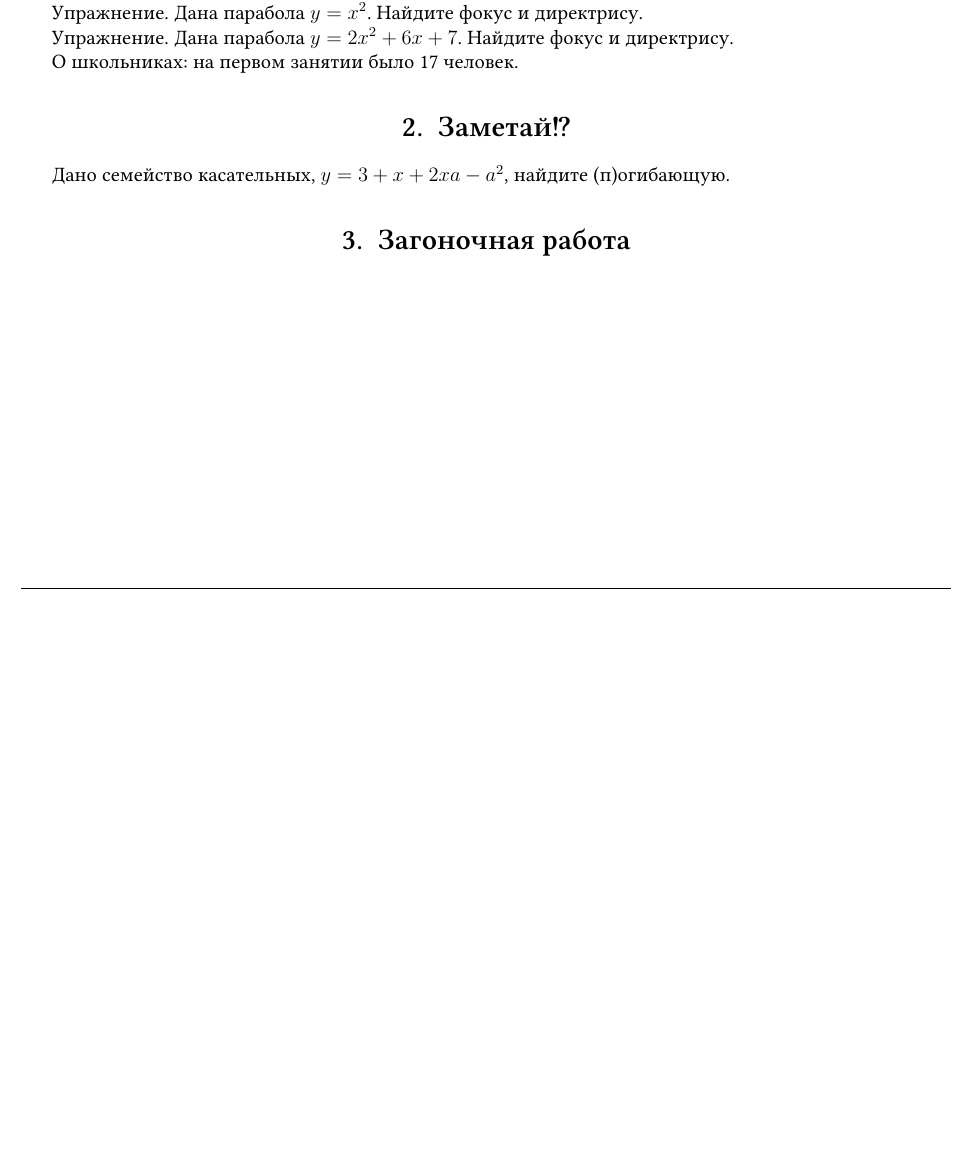
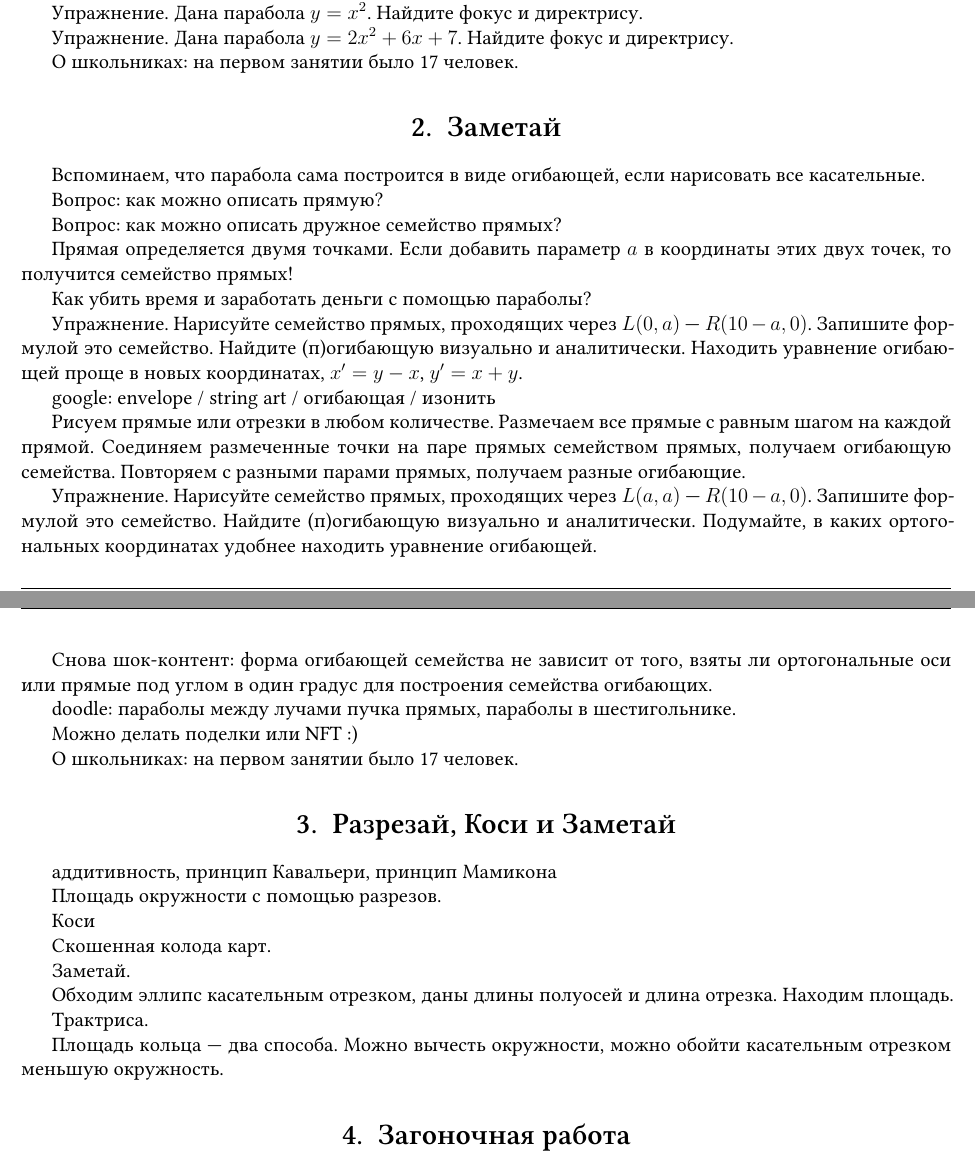
Before and after one commit to klsh-ntn/curves_2022, a LaTeX CV (curves.tex): part of page 2 of 3 before the commit and two parts of pages 2 and 3 of 4 after it, the two joined at a grey line, cut so that both start at the same text, the shorter picture padded with empty space. Compiled offline with XeLaTeX.

Commit message:
curves 2/7

```diff
--- a/curves.tex
+++ b/curves.tex
@@ -212,9 +212,58 @@ y = a(x - x_1) (x-x_2)
 
 О школьниках: на первом занятии было 17 человек.
 
-\section{Заметай!?}
+\section{Заметай}
 
-Дано семейство касательных, $y = 3 + x + 2xa - a^2$, найдите (п)огибающую.
+Вспоминаем, что парабола сама построится в виде огибающей, если нарисовать все касательные.
+
+Вопрос: как можно описать прямую?
+
+Вопрос: как можно описать дружное семейство прямых?
+
+Прямая определяется двумя точками. Если добавить параметр $a$ в координаты этих двух точек, то получится семейство прямых!
+
+Как убить время и заработать деньги с помощью параболы?
+
+Упражнение. Нарисуйте семейство прямых, проходящих через $L(0, a)$ — $R(10 - a, 0)$.
+Запишите формулой это семейство. Найдите (п)огибающую визуально и аналитически.
+Находить уравнение огибающей проще в новых координатах, $x' = y - x$, $y'=x+y$.
+
+google: envelope / string art / огибающая / изонить
+
+Рисуем прямые или отрезки в любом количестве. Размечаем все прямые с равным шагом на каждой прямой.
+Соединяем размеченные точки на паре прямых семейством прямых, получаем огибающую семейства. Повторяем с разными парами прямых, получаем разные огибающие.
+
+Упражнение. Нарисуйте семейство прямых, проходящих через $L(a, a)$ — $R(10 - a, 0)$.
+Запишите формулой это семейство. Найдите (п)огибающую визуально и аналитически.
+Подумайте, в каких ортогональных координатах удобнее находить уравнение огибающей.
+
+Снова шок-контент: форма огибающей семейства не зависит от того,
+взяты ли ортогональные оси или прямые под углом в один градус для построения семейства огибающих.
+
+doodle: параболы между лучами пучка прямых, параболы в шестигольнике.
+
+Можно делать поделки или NFT :)
+
+О школьниках: на первом занятии было 17 человек.
+
+\section{Разрезай, Коси и Заметай}
+
+аддитивность, принцип Кавальери, принцип Мамикона
+
+Площадь окружности с помощью разрезов.
+
+Коси
+
+Скошенная колода карт.
+
+Заметай.
+
+Обходим эллипс касательным отрезком, даны длины полуосей и длина отрезка. Находим площадь.
+
+Трактриса.
+
+Площадь кольца — два способа. Можно вычесть окружности, можно обойти касательным отрезком меньшую окружность.
+
 
 \section{Загоночная работа}
 
```
Also changed, not shown: curves.pdf, materials/wikipedia_ellipse.pdf (added), materials/wikipedia_hyperbola.pdf (added), 1 other file.
